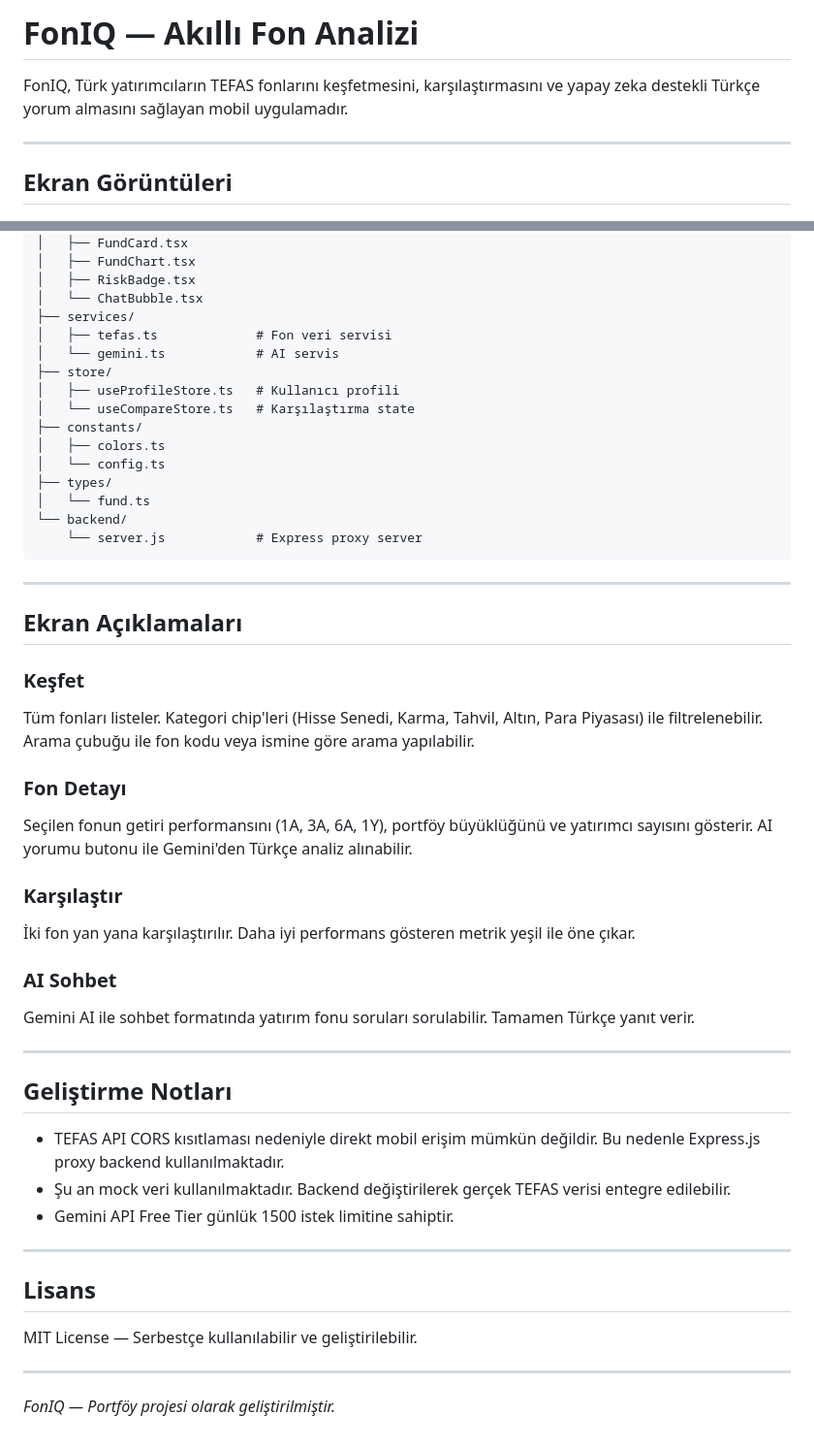
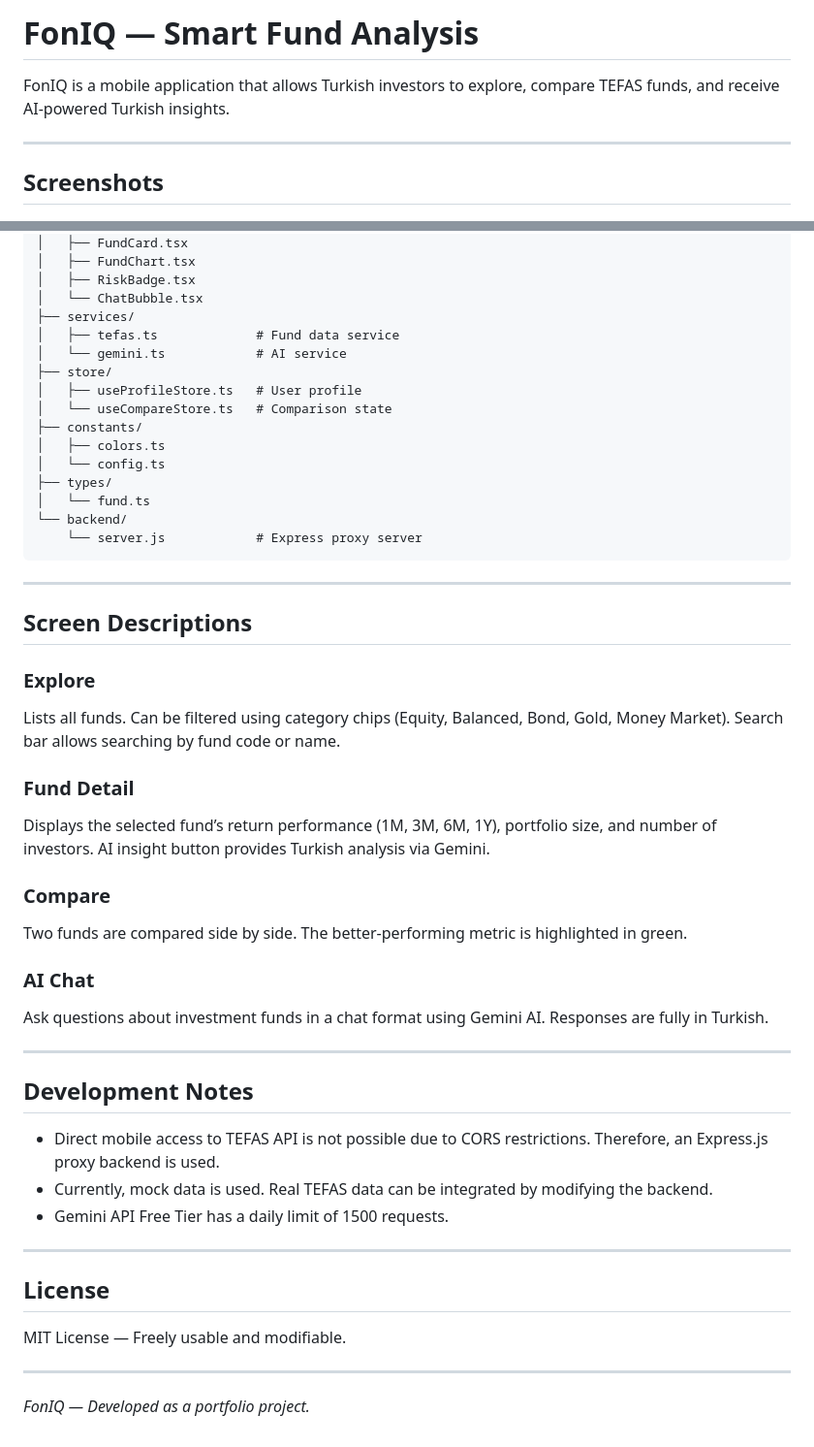
Before and after one commit to beytullahatasoy/FonIQ, a Markdown page: README.md, 2 parts joined by grey strips. Shown at 97% size. GitHub-like rendering.

```diff
--- a/README.md
+++ b/README.md
@@ -1,10 +1,10 @@
-# FonIQ — Akıllı Fon Analizi
+# FonIQ — Smart Fund Analysis
 
-FonIQ, Türk yatırımcıların TEFAS fonlarını keşfetmesini, karşılaştırmasını ve yapay zeka destekli Türkçe yorum almasını sağlayan mobil uygulamadır.
+FonIQ is a mobile application that allows Turkish investors to explore, compare TEFAS funds, and receive AI-powered Turkish insights.
 
 ---
 
-## Ekran Görüntüleri
+## Screenshots
 
 <p align="center">
   <img src="ssApp/2.jpeg" width="22%" />
@@ -105,11 +105,11 @@ FonIQ/
 │   ├── RiskBadge.tsx
 │   └── ChatBubble.tsx
 ├── services/
-│   ├── tefas.ts             # Fon veri servisi
-│   └── gemini.ts            # AI servis
+│   ├── tefas.ts             # Fund data service
+│   └── gemini.ts            # AI service
 ├── store/
-│   ├── useProfileStore.ts   # Kullanıcı profili
-│   └── useCompareStore.ts   # Karşılaştırma state
+│   ├── useProfileStore.ts   # User profile
+│   └── useCompareStore.ts   # Comparison state
 ├── constants/
 │   ├── colors.ts
 │   └── config.ts
@@ -121,38 +121,38 @@ FonIQ/
 
 ---
 
-## Ekran Açıklamaları
+## Screen Descriptions
 
-### Keşfet
+### Explore
 
-Tüm fonları listeler. Kategori chip'leri (Hisse Senedi, Karma, Tahvil, Altın, Para Piyasası) ile filtrelenebilir. Arama çubuğu ile fon kodu veya ismine göre arama yapılabilir.
+Lists all funds. Can be filtered using category chips (Equity, Balanced, Bond, Gold, Money Market). Search bar allows searching by fund code or name.
 
-### Fon Detayı
+### Fund Detail
 
-Seçilen fonun getiri performansını (1A, 3A, 6A, 1Y), portföy büyüklüğünü ve yatırımcı sayısını gösterir. AI yorumu butonu ile Gemini'den Türkçe analiz alınabilir.
+Displays the selected fund’s return performance (1M, 3M, 6M, 1Y), portfolio size, and number of investors. AI insight button provides Turkish analysis via Gemini.
 
-### Karşılaştır
+### Compare
 
-İki fon yan yana karşılaştırılır. Daha iyi performans gösteren metrik yeşil ile öne çıkar.
+Two funds are compared side by side. The better-performing metric is highlighted in green.
 
-### AI Sohbet
+### AI Chat
 
-Gemini AI ile sohbet formatında yatırım fonu soruları sorulabilir. Tamamen Türkçe yanıt verir.
+Ask questions about investment funds in a chat format using Gemini AI. Responses are fully in Turkish.
 
 ---
 
-## Geliştirme Notları
+## Development Notes
 
-- TEFAS API CORS kısıtlaması nedeniyle direkt mobil erişim mümkün değildir. Bu nedenle Express.js proxy backend kullanılmaktadır.
-- Şu an mock veri kullanılmaktadır. Backend değiştirilerek gerçek TEFAS verisi entegre edilebilir.
-- Gemini API Free Tier günlük 1500 istek limitine sahiptir.
+- Direct mobile access to TEFAS API is not possible due to CORS restrictions. Therefore, an Express.js proxy backend is used.
+- Currently, mock data is used. Real TEFAS data can be integrated by modifying the backend.
+- Gemini API Free Tier has a daily limit of 1500 requests.
 
 ---
 
-## Lisans
+## License
 
-MIT License — Serbestçe kullanılabilir ve geliştirilebilir.
+MIT License — Freely usable and modifiable.
 
 ---
 
-_FonIQ — Portföy projesi olarak geliştirilmiştir._
+_FonIQ — Developed as a portfolio project._
```
Also changed, not shown: other parts of README.md (+27 -27 lines).
